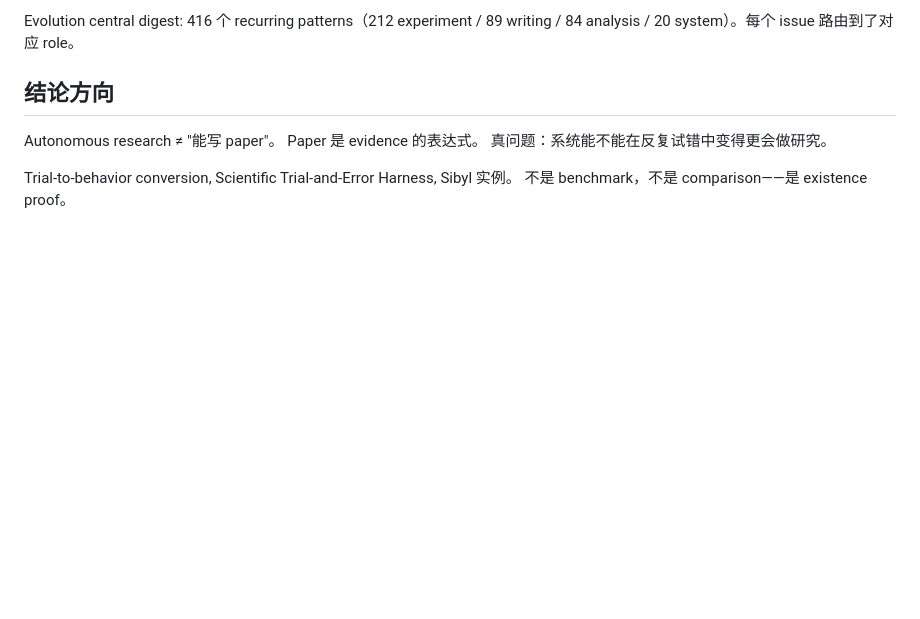
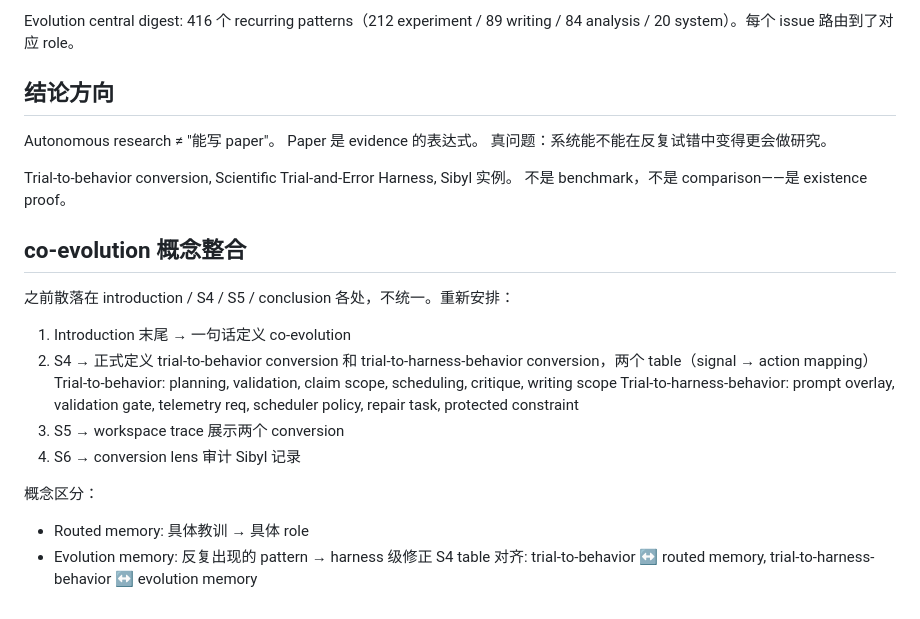
Before and after one commit to c3247238/nips26-appeal, a Markdown page: sibyl_initial_draft_cn.md, the part around the change. GitHub-like rendering; blank space fills up the shorter version.

Commit message:
co-evolution 叙述重组

```diff
--- a/sibyl_initial_draft_cn.md
+++ b/sibyl_initial_draft_cn.md
@@ -408,3 +408,20 @@ Paper 是 evidence 的表达式。
 
 Trial-to-behavior conversion, Scientific Trial-and-Error Harness, Sibyl 实例。
 不是 benchmark，不是 comparison——是 existence proof。
+
+
+## co-evolution 概念整合
+
+之前散落在 introduction / S4 / S5 / conclusion 各处，不统一。重新安排：
+
+1. Introduction 末尾 → 一句话定义 co-evolution
+2. S4 → 正式定义 trial-to-behavior conversion 和 trial-to-harness-behavior conversion，两个 table（signal → action mapping）
+   Trial-to-behavior: planning, validation, claim scope, scheduling, critique, writing scope
+   Trial-to-harness-behavior: prompt overlay, validation gate, telemetry req, scheduler policy, repair task, protected constraint
+3. S5 → workspace trace 展示两个 conversion
+4. S6 → conversion lens 审计 Sibyl 记录
+
+概念区分：
+- Routed memory: 具体教训 → 具体 role
+- Evolution memory: 反复出现的 pattern → harness 级修正
+S4 table 对齐: trial-to-behavior ↔ routed memory, trial-to-harness-behavior ↔ evolution memory
```
